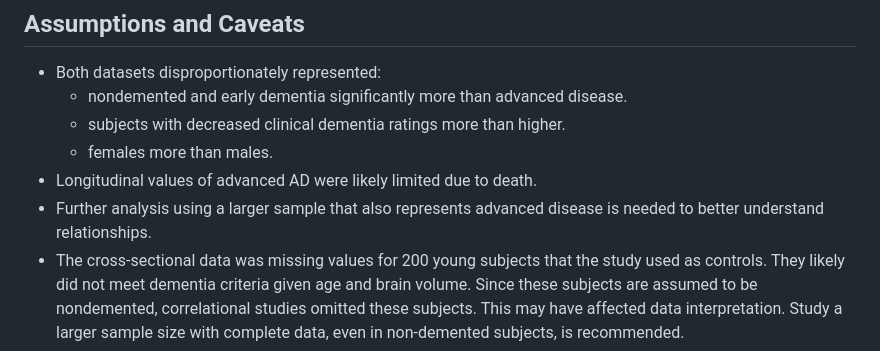
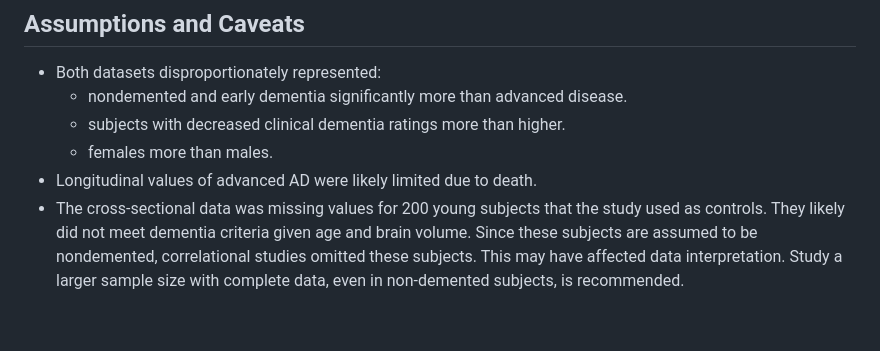
Before and after one commit to christenchung/Dementia-Risk-Dashboard, a Markdown page: README.md, the part around the change. Drawn GitHub-style; blank space fills up the shorter version.

```diff
--- a/README.md
+++ b/README.md
@@ -67,7 +67,6 @@ Alzheimer's dementia (AD) is the sixth leading cause of death in the U.S., the m
     * subjects with decreased clinical dementia ratings more than higher.
     * females more than males.
 * Longitudinal values of advanced AD were likely limited due to death.
-* Further analysis using a larger sample that also represents advanced disease is needed to better understand relationships.
 * The cross-sectional data was missing values for 200 young subjects that the study used as controls. They likely did not meet dementia criteria given age and brain volume.  Since these subjects are assumed to be nondemented, correlational studies omitted these subjects. This may have affected data interpretation. Study a larger sample size with complete data, even in non-demented subjects, is recommended.
 * Evaluating MMSE may be subjective and dependent on clinician.
 
```
